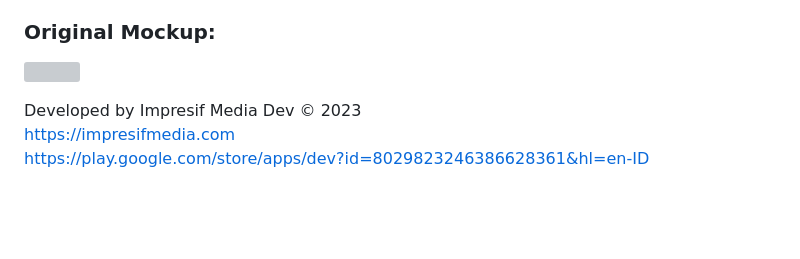
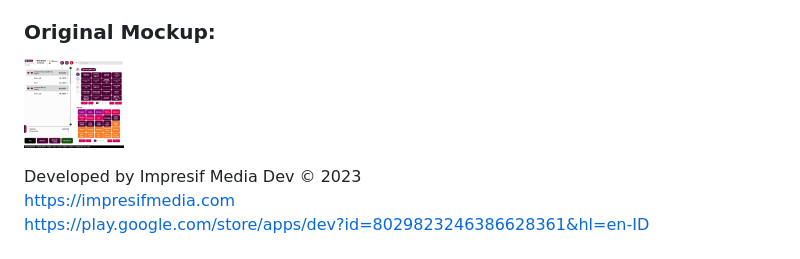
Before and after one commit to opsquid/demo_slicing_flutter, a Markdown page: README.md, the part around the change. GitHub-like rendering; pictures changed too: mockup/screen-01.jpeg (added); blank space fills up the shorter version; grey boxes are pictures that could not be loaded.

```diff
--- a/README.md
+++ b/README.md
@@ -27,7 +27,7 @@ Demo Slicing App, by Impresif Media Dev © 2023<br><br>
 ### Original Mockup:
 
 <p float="left">
-  <img src="/mockup/screen-01.png" width="100" />
+  <img src="/mockup/screen-01.jpeg" width="100" />
 </p>
 
 Developed by Impresif Media Dev © 2023<br>
```
